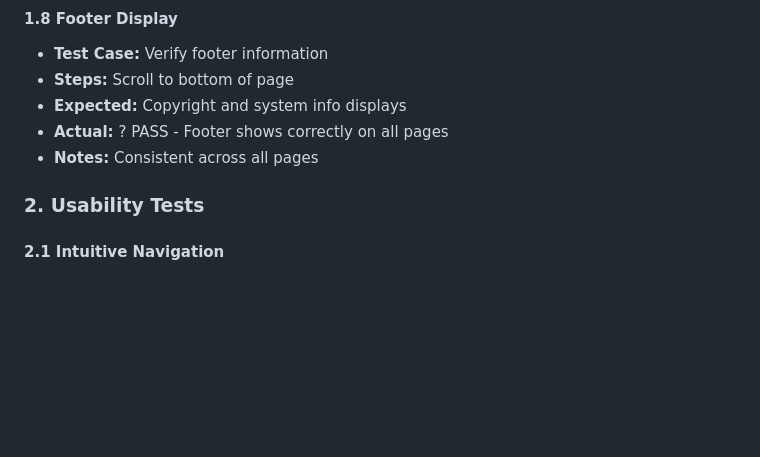
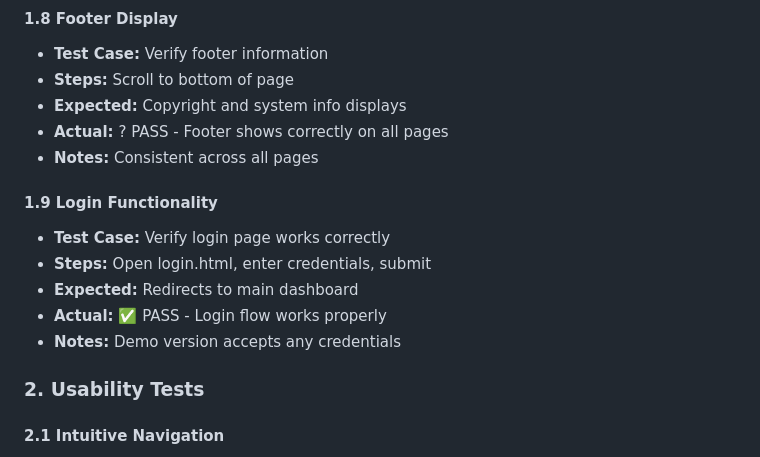
Before and after one commit to kano521520/face-recognition-attendance, a Markdown page: testing-results.md, the part around the change. Drawn GitHub-style; blank space fills up the shorter version.

Commit message:
Update testing documentation with login tests

```diff
--- a/testing-results.md
+++ b/testing-results.md
@@ -72,6 +72,13 @@
 - **Expected:** Copyright and system info displays
 - **Actual:** ? PASS - Footer shows correctly on all pages
 - **Notes:** Consistent across all pages
+
+#### 1.9 Login Functionality
+- **Test Case:** Verify login page works correctly
+- **Steps:** Open login.html, enter credentials, submit
+- **Expected:** Redirects to main dashboard
+- **Actual:** ✅ PASS - Login flow works properly
+- **Notes:** Demo version accepts any credentials
 
 ### 2. Usability Tests
 
```
